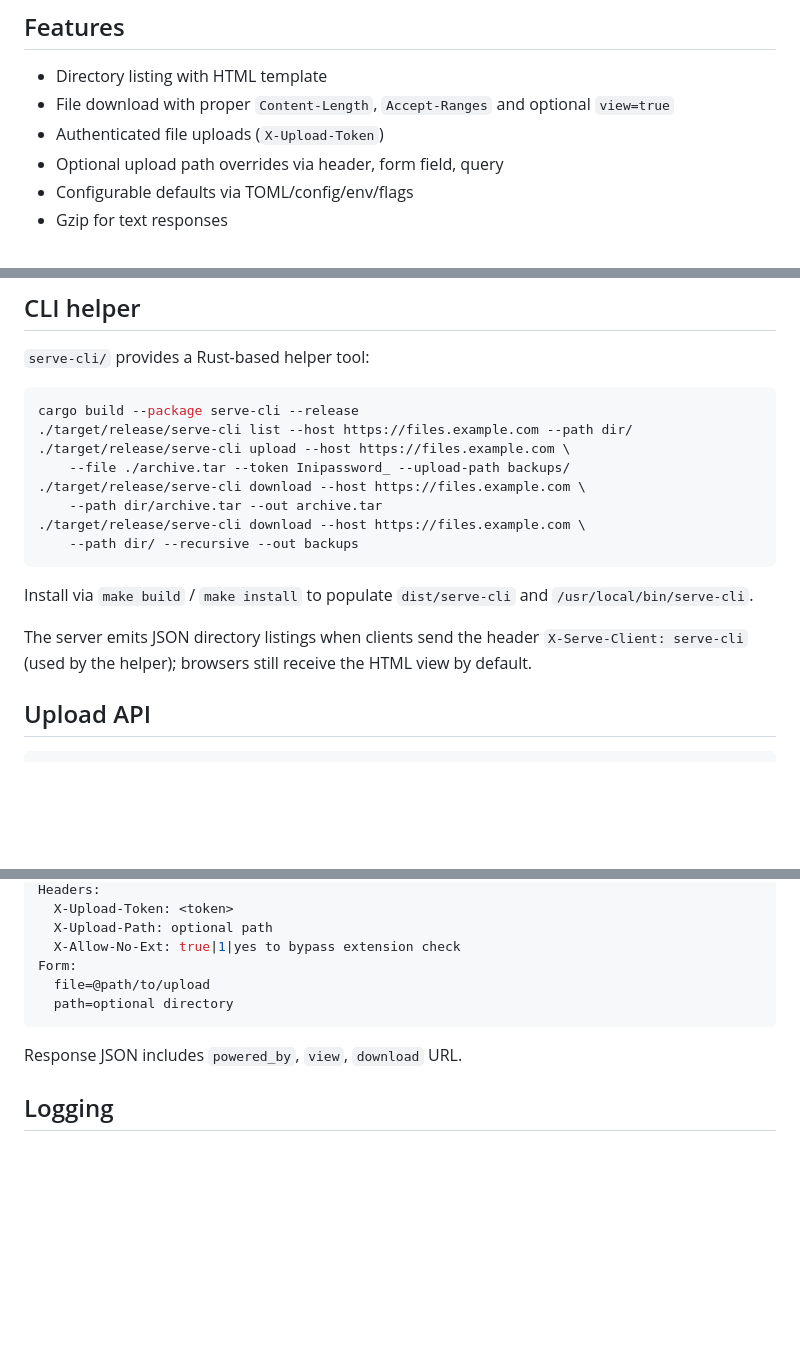
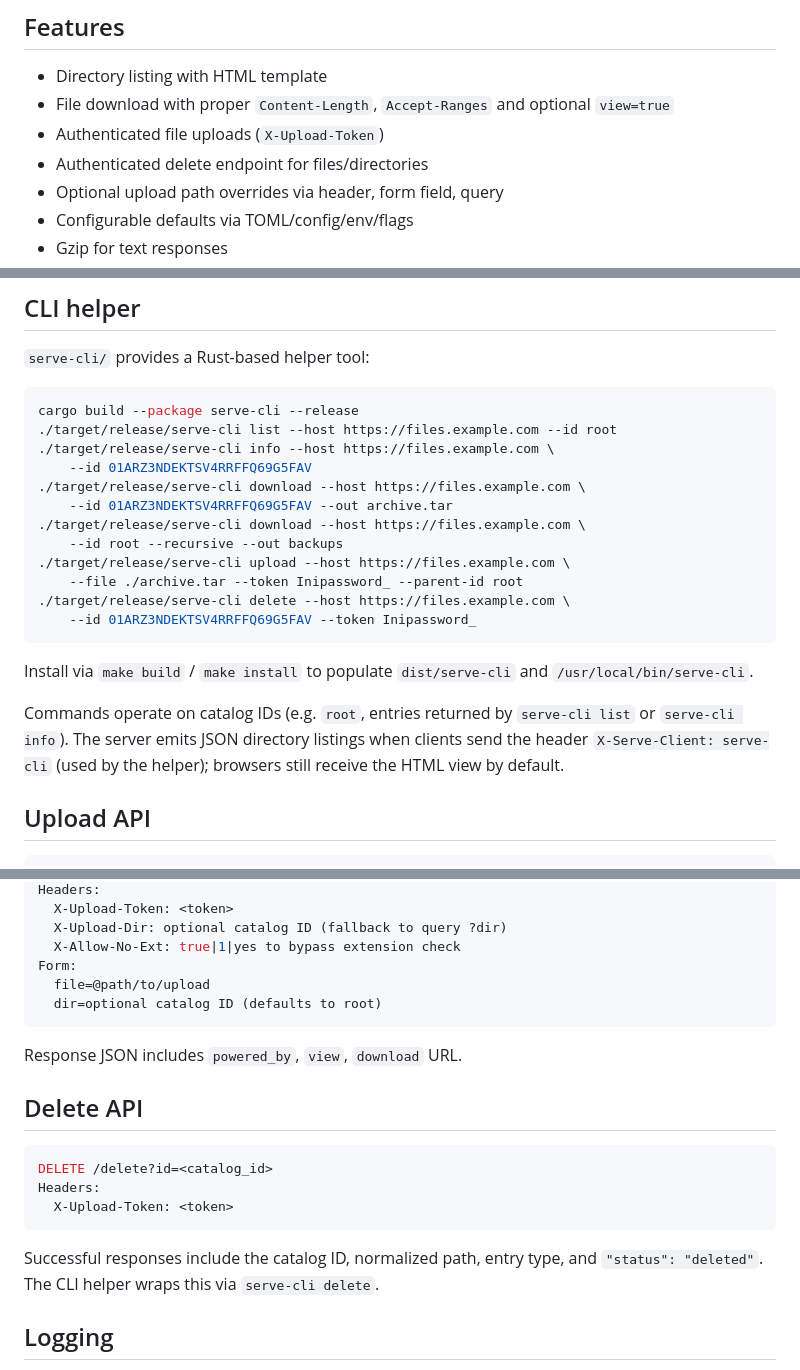
Before and after one commit to najahiiii/serve, a Markdown page: README.md, 3 parts joined by grey strips. Rendered like a GitHub page; blank space fills up the shorter version.

Commit message:
docs: update readme
Signed-off-by: Ahmad Thoriq Najahi <najahi@zephyrus.id>

````diff
--- a/README.md
+++ b/README.md
@@ -10,6 +10,7 @@ This repository contains two Rust binaries for a simple file server:
 - Directory listing with HTML template
 - File download with proper `Content-Length`, `Accept-Ranges` and optional `view=true`
 - Authenticated file uploads (`X-Upload-Token`)
+- Authenticated delete endpoint for files/directories
 - Optional upload path overrides via header, form field, query
 - Configurable defaults via TOML/config/env/flags
 - Gzip for text responses
@@ -69,18 +70,22 @@ An OpenResty/Nginx v1.25+ server block example is available at `deploy/reverse-p
 
 ```bash
 cargo build --package serve-cli --release
-./target/release/serve-cli list --host https://files.example.com --path dir/
+./target/release/serve-cli list --host https://files.example.com --id root
+./target/release/serve-cli info --host https://files.example.com \
+    --id 01ARZ3NDEKTSV4RRFFQ69G5FAV
+./target/release/serve-cli download --host https://files.example.com \
+    --id 01ARZ3NDEKTSV4RRFFQ69G5FAV --out archive.tar
+./target/release/serve-cli download --host https://files.example.com \
+    --id root --recursive --out backups
 ./target/release/serve-cli upload --host https://files.example.com \
-    --file ./archive.tar --token Inipassword_ --upload-path backups/
-./target/release/serve-cli download --host https://files.example.com \
-    --path dir/archive.tar --out archive.tar
-./target/release/serve-cli download --host https://files.example.com \
-    --path dir/ --recursive --out backups
+    --file ./archive.tar --token Inipassword_ --parent-id root
+./target/release/serve-cli delete --host https://files.example.com \
+    --id 01ARZ3NDEKTSV4RRFFQ69G5FAV --token Inipassword_
 ```
 
 Install via `make build` / `make install` to populate `dist/serve-cli` and `/usr/local/bin/serve-cli`.
 
-The server emits JSON directory listings when clients send the header `X-Serve-Client: serve-cli` (used by the helper); browsers still receive the HTML view by default.
+Commands operate on catalog IDs (e.g. `root`, entries returned by `serve-cli list` or `serve-cli info`). The server emits JSON directory listings when clients send the header `X-Serve-Client: serve-cli` (used by the helper); browsers still receive the HTML view by default.
 
 ## Upload API
 
@@ -89,13 +94,23 @@ POST /upload
 Headers:
   X-Upload-Token: <token>
-  X-Upload-Path: optional path
+  X-Upload-Dir: optional catalog ID (fallback to query ?dir)
   X-Allow-No-Ext: true|1|yes to bypass extension check
 Form:
   file=@path/to/upload
-  path=optional directory
+  dir=optional catalog ID (defaults to root)
 ```
 
 Response JSON includes `powered_by`, `view`, `download` URL.
+
+## Delete API
+
+```bash
+DELETE /delete?id=<catalog_id>
+Headers:
+  X-Upload-Token: <token>
+```
+
+Successful responses include the catalog ID, normalized path, entry type, and `"status": "deleted"`. The CLI helper wraps this via `serve-cli delete`.
 
 ## Logging
 
````
Also changed, not shown: other parts of README.md (+1 -1 lines).
